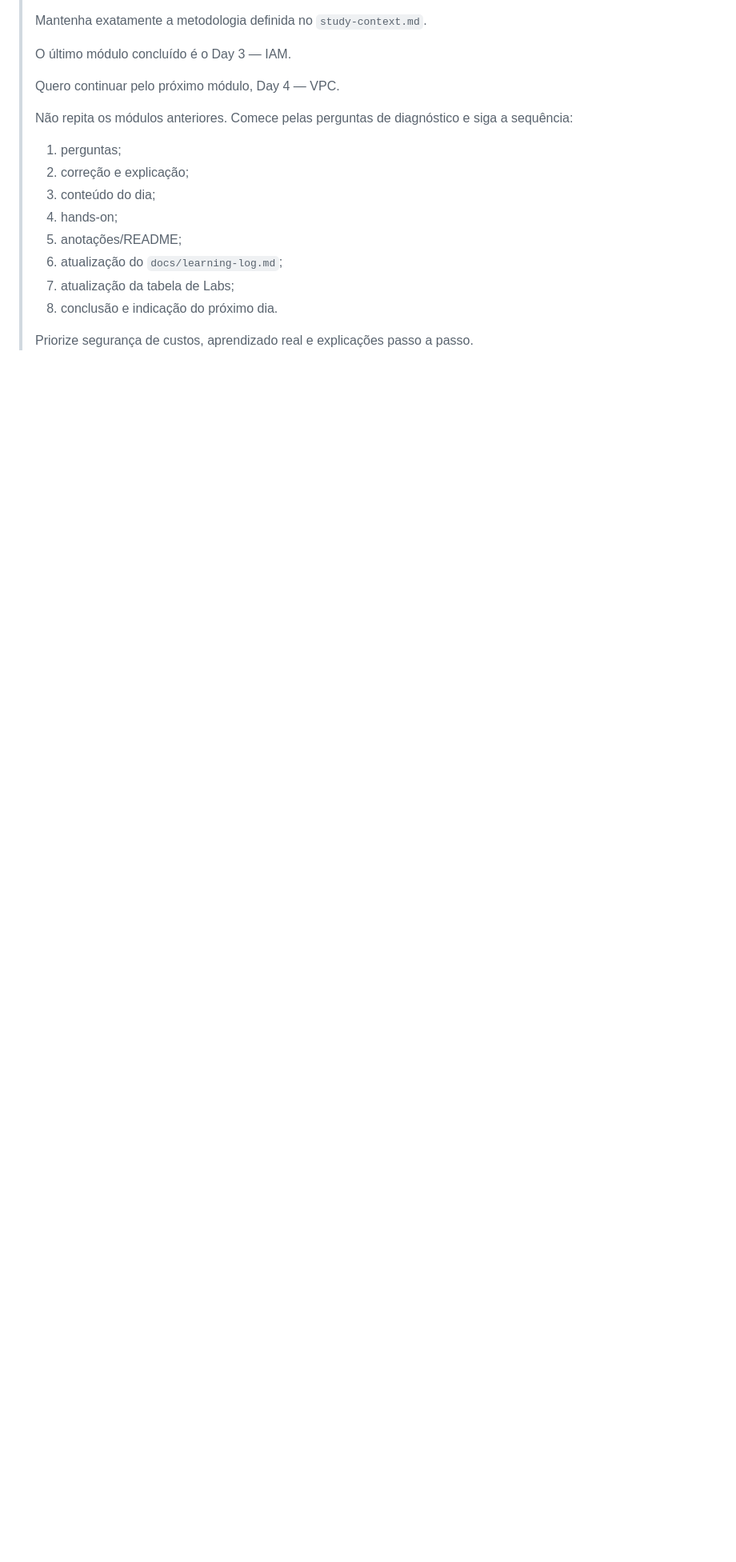
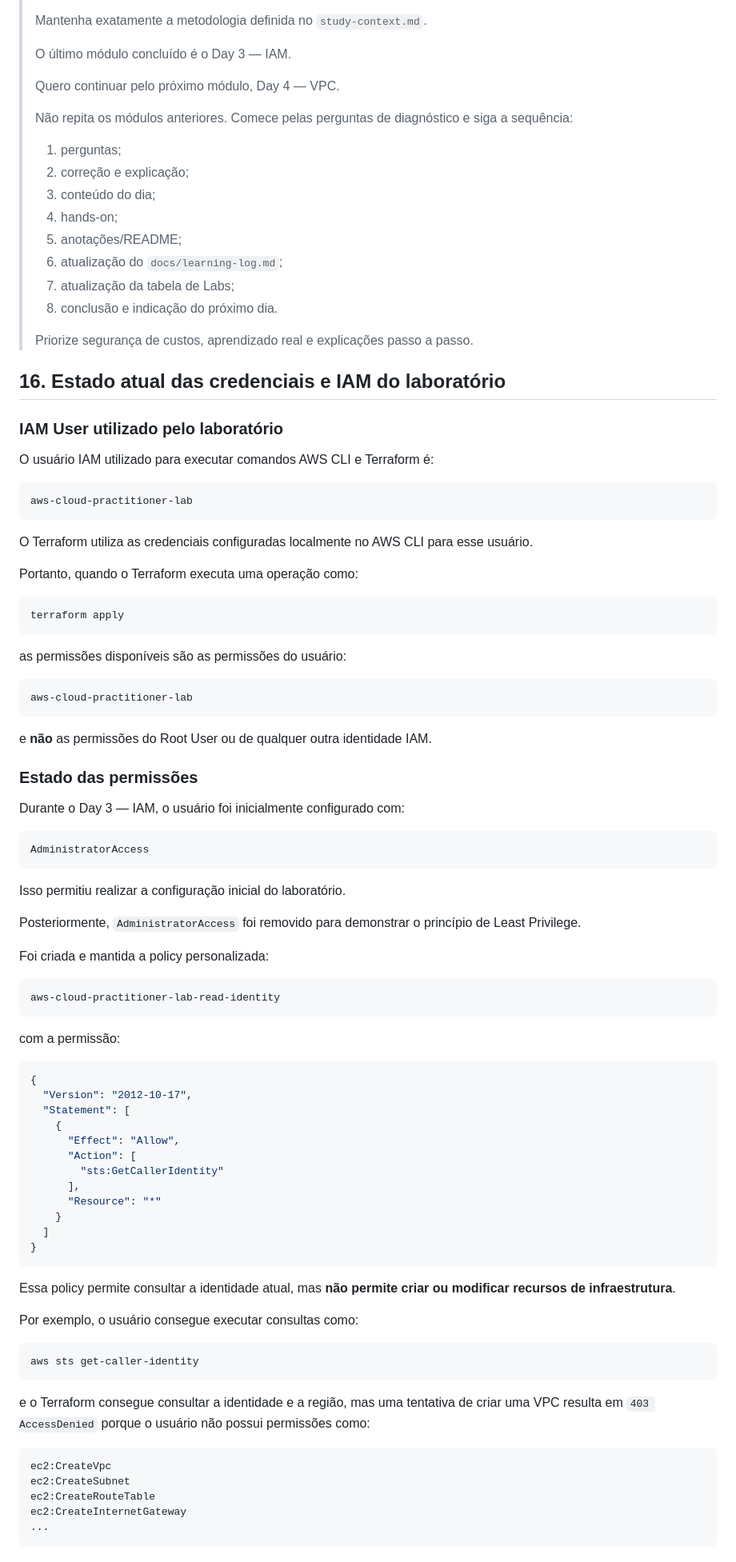
Before and after one commit to moura1001/aws-cloud-practitioner-lab, a Markdown page: docs/study-context.md, the part around one of its changes. Shown at 80% size. Rendered like a GitHub page; blank space fills up the shorter version.

Commit message:
docs: update AWS lab IAM context

````diff
--- a/docs/study-context.md
+++ b/docs/study-context.md
@@ -465,3 +465,83 @@ Mensagem recomendada:
 > 8. conclusão e indicação do próximo dia.
 >
 > Priorize segurança de custos, aprendizado real e explicações passo a passo.
+
+## 16. Estado atual das credenciais e IAM do laboratório
+
+### IAM User utilizado pelo laboratório
+
+O usuário IAM utilizado para executar comandos AWS CLI e Terraform é:
+
+```text
+aws-cloud-practitioner-lab
+```
+
+O Terraform utiliza as credenciais configuradas localmente no AWS CLI para esse usuário.
+
+Portanto, quando o Terraform executa uma operação como:
+
+```bash
+terraform apply
+```
+
+as permissões disponíveis são as permissões do usuário:
+
+```text
+aws-cloud-practitioner-lab
+```
+
+e **não** as permissões do Root User ou de qualquer outra identidade IAM.
+
+### Estado das permissões
+
+Durante o Day 3 — IAM, o usuário foi inicialmente configurado com:
+
+```text
+AdministratorAccess
+```
+
+Isso permitiu realizar a configuração inicial do laboratório.
+
+Posteriormente, `AdministratorAccess` foi removido para demonstrar o princípio de Least Privilege.
+
+Foi criada e mantida a policy personalizada:
+
+```text
+aws-cloud-practitioner-lab-read-identity
+```
+
+com a permissão:
+
+```json
+{
+  "Version": "2012-10-17",
+  "Statement": [
+    {
+      "Effect": "Allow",
+      "Action": [
+        "sts:GetCallerIdentity"
+      ],
+      "Resource": "*"
+    }
+  ]
+}
+```
+
+Essa policy permite consultar a identidade atual, mas **não permite criar ou modificar recursos de infraestrutura**.
+
+Por exemplo, o usuário consegue executar consultas como:
+
+```bash
+aws sts get-caller-identity
+```
+
+e o Terraform consegue consultar a identidade e a região, mas uma tentativa de criar uma VPC resulta em `403 AccessDenied` porque o usuário não possui permissões como:
+
+```text
+ec2:CreateVpc
+ec2:CreateSubnet
+ec2:CreateRouteTable
+ec2:CreateInternetGateway
+...
+```
+
````
Also changed, not shown: other parts of docs/study-context.md (+81 -0 lines).
